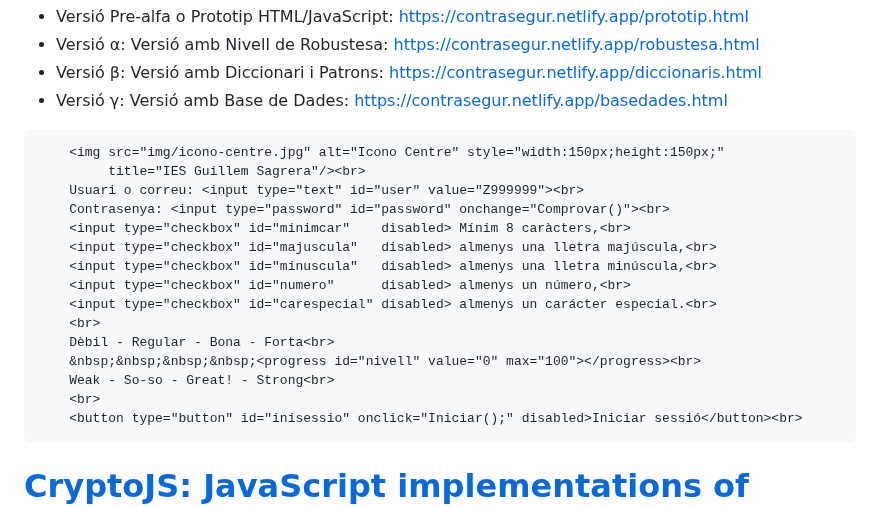
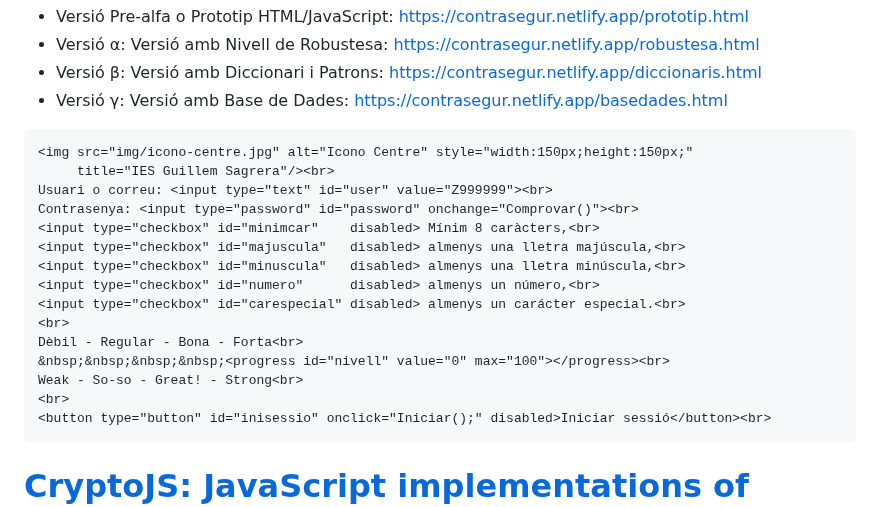
Before and after one commit to prosselloe/ContraSegur, a Markdown page: README.md, the part around the change. Drawn GitHub-style.

````diff
--- a/README.md
+++ b/README.md
@@ -8,7 +8,6 @@ Contrasenyes Segures - Contraseñas Seguras - Secure Passwords
     <li>Versió γ: Versió amb Base de Dades: <a href='https://contrasegur.netlify.app/basedades'>https://contrasegur.netlify.app/basedades.html<a/></li>
 </ul>
 
-```html
     <img src="img/icono-centre.jpg" alt="Icono Centre" style="width:150px;height:150px;"
          title="IES Guillem Sagrera"/><br>
     Usuari o correu: <input type="text" id="user" value="Z999999"><br>
@@ -24,7 +23,6 @@ Contrasenyes Segures - Contraseñas Seguras - Secure Passwords
     Weak - So-so - Great! - Strong<br>
     <br>
     <button type="button" id="inisessio" onclick="Iniciar();" disabled>Iniciar sessió</button><br>
-```
 
 <h1><a href="https://cryptojs.gitbook.io/docs/">CryptoJS:</a> <a href="https://code.google.com/archive/p/crypto-js/">JavaScript implementations of standard and secure cryptographic algorithms</a></h1>
 <p>CryptoJS is a growing collection of standard and secure cryptographic algorithms implemented in JavaScript using best practices and patterns. They are fast, and they have a consistent and simple interface.</p>
````
